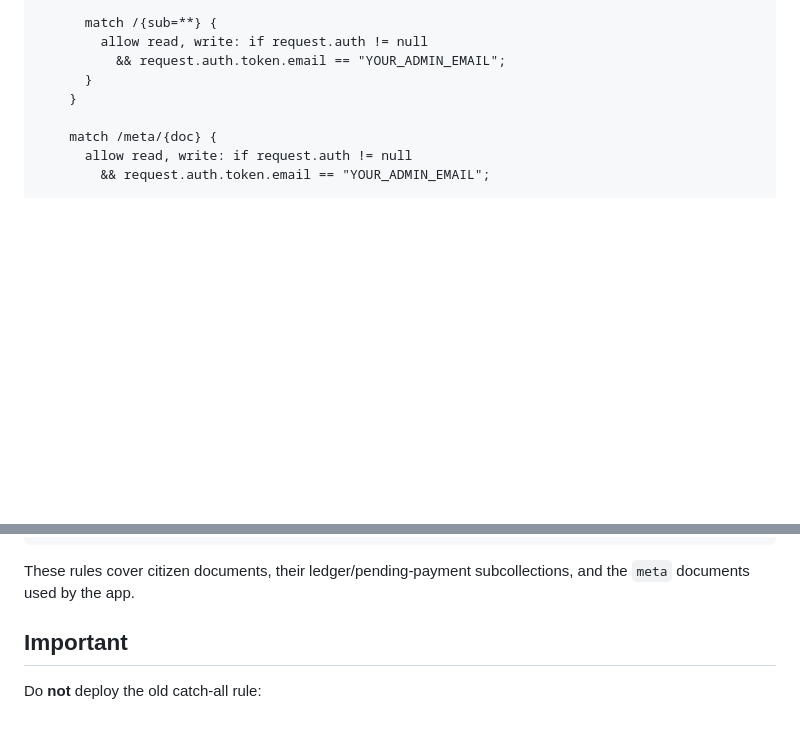
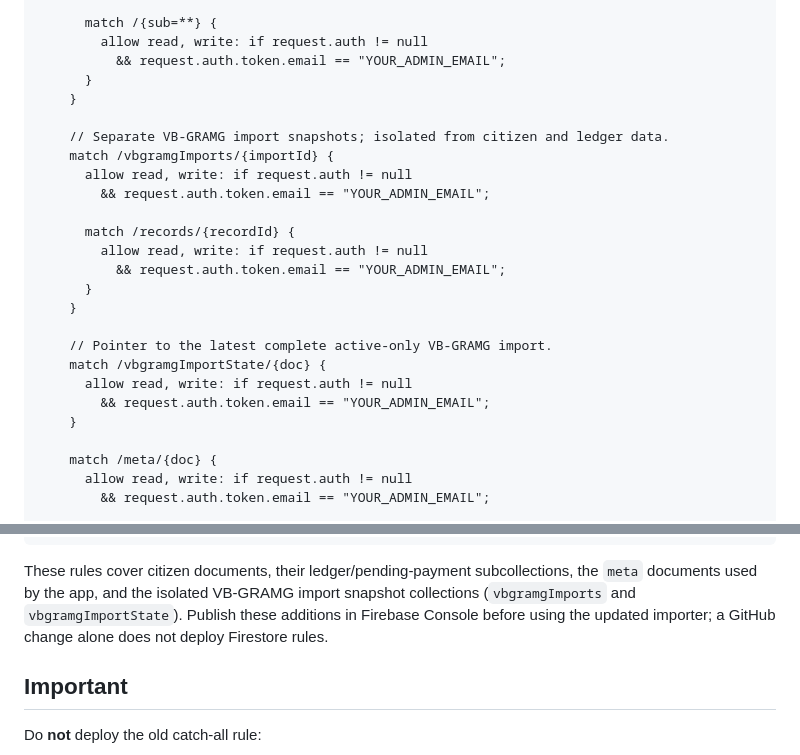
Before and after one commit to enga018/nsnvc-contribution, a Markdown page: FIRESTORE_SECURITY_RULES.md, 2 parts joined by grey strips. Rendered like a GitHub page; blank space fills up the shorter version.

Commit message:
Document admin-only rules for VB-GRAMG import snapshots

````diff
--- a/FIRESTORE_SECURITY_RULES.md
+++ b/FIRESTORE_SECURITY_RULES.md
@@ -23,6 +23,23 @@ service cloud.firestore {
       }
     }
 
+    // Separate VB-GRAMG import snapshots; isolated from citizen and ledger data.
+    match /vbgramgImports/{importId} {
+      allow read, write: if request.auth != null
+        && request.auth.token.email == "YOUR_ADMIN_EMAIL";
+
+      match /records/{recordId} {
+        allow read, write: if request.auth != null
+          && request.auth.token.email == "YOUR_ADMIN_EMAIL";
+      }
+    }
+
+    // Pointer to the latest complete active-only VB-GRAMG import.
+    match /vbgramgImportState/{doc} {
+      allow read, write: if request.auth != null
+        && request.auth.token.email == "YOUR_ADMIN_EMAIL";
+    }
+
     match /meta/{doc} {
       allow read, write: if request.auth != null
         && request.auth.token.email == "YOUR_ADMIN_EMAIL";
@@ -46,7 +63,7 @@ service cloud.firestore {
 }
 ```
 
-These rules cover citizen documents, their ledger/pending-payment subcollections, and the `meta` documents used by the app.
+These rules cover citizen documents, their ledger/pending-payment subcollections, the `meta` documents used by the app, and the isolated VB-GRAMG import snapshot collections (`vbgramgImports` and `vbgramgImportState`). Publish these additions in Firebase Console before using the updated importer; a GitHub change alone does not deploy Firestore rules.
 
 ## Important
 
````
